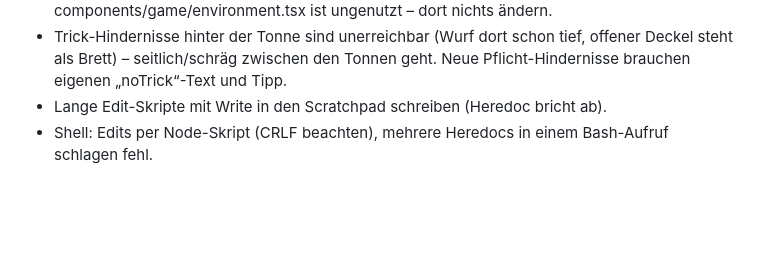
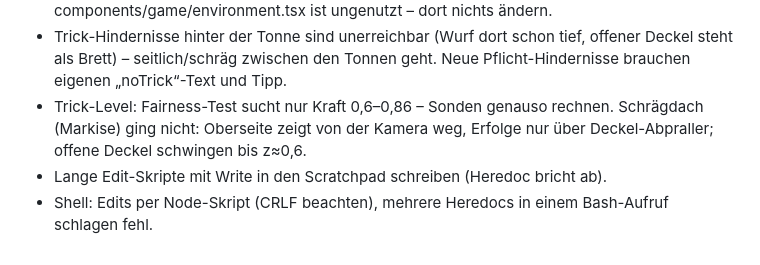
Before and after one commit to Emre58S/MuelltrennungsApp, a Markdown page: CLAUDE.md, the part around the change. Drawn GitHub-style; blank space fills up the shorter version.

Commit message:
Backlog: Markise verworfen (nicht fair von vorn bespielbar)
Co-Authored-By: Claude Opus 5.5 <noreply@anthropic.com>

```diff
--- a/CLAUDE.md
+++ b/CLAUDE.md
@@ -68,6 +68,9 @@ Expo Go.
 - Trick-Hindernisse hinter der Tonne sind unerreichbar (Wurf dort schon tief,
   offener Deckel steht als Brett) – seitlich/schräg zwischen den Tonnen geht.
   Neue Pflicht-Hindernisse brauchen eigenen „noTrick“-Text und Tipp.
+- Trick-Level: Fairness-Test sucht nur Kraft 0,6–0,86 – Sonden genauso rechnen.
+  Schrägdach (Markise) ging nicht: Oberseite zeigt von der Kamera weg,
+  Erfolge nur über Deckel-Abpraller; offene Deckel schwingen bis z≈0,6.
 - Lange Edit-Skripte mit Write in den Scratchpad schreiben (Heredoc bricht ab).
 - Shell: Edits per Node-Skript (CRLF beachten), mehrere Heredocs in einem
   Bash-Aufruf schlagen fehl.
```
Also changed, not shown: IMPROVEMENTS.md (+2 -1 lines).
